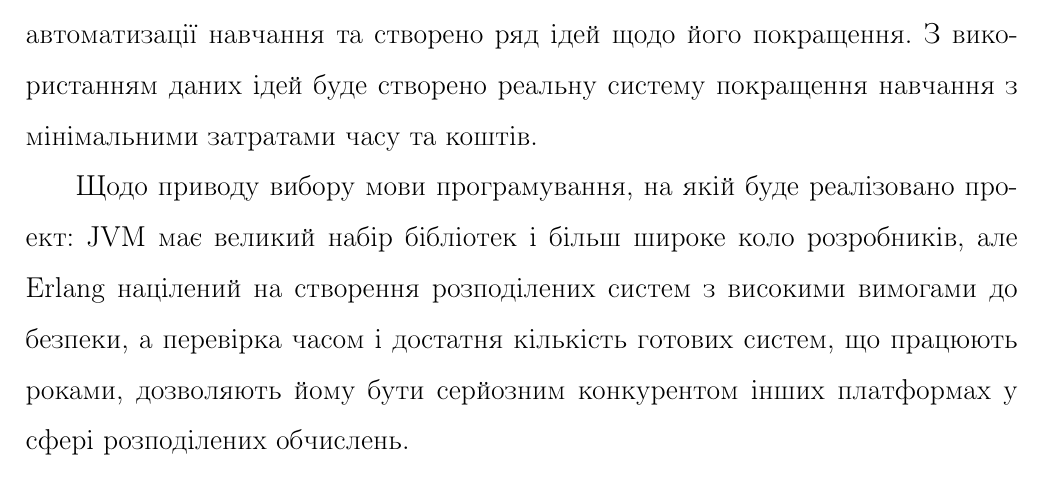
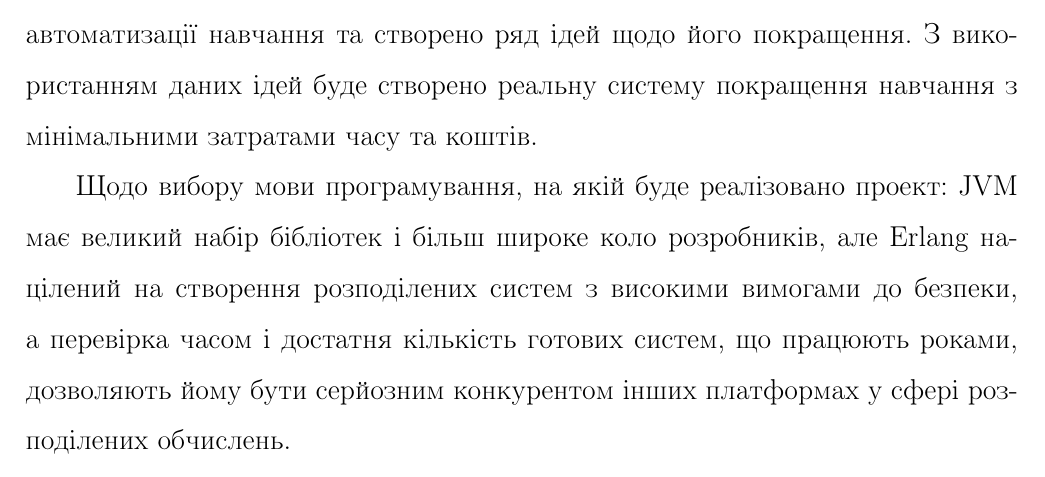
Before and after one commit to definability/latex-dstu, a LaTeX document (practice/index.tex, which reads practice/conclusions.tex): part of page 21 of 22, cut so that both start at the same text. The pictures show the PDF file practice/index.pdf that the author committed with the source.

Commit message:
Corrected conclusion

```diff
--- a/practice/conclusions.tex
+++ b/practice/conclusions.tex
@@ -9,7 +9,7 @@
 З використанням даних ідей буде створено реальну систему покращення навчання з
 мінімальними затратами часу та коштів.
 
-Щодо приводу вибору мови програмування, на якій буде реалізовано проект: JVM має
+Щодо вибору мови програмування, на якій буде реалізовано проект: JVM має
 великий набір бібліотек і більш широке коло розробників, але Erlang націлений
 на створення розподілених систем з високими вимогами до безпеки, а перевірка
 часом і достатня кількість готових систем, що працюють роками, дозволяють
```
Also changed, not shown: practice/index.pdf.
